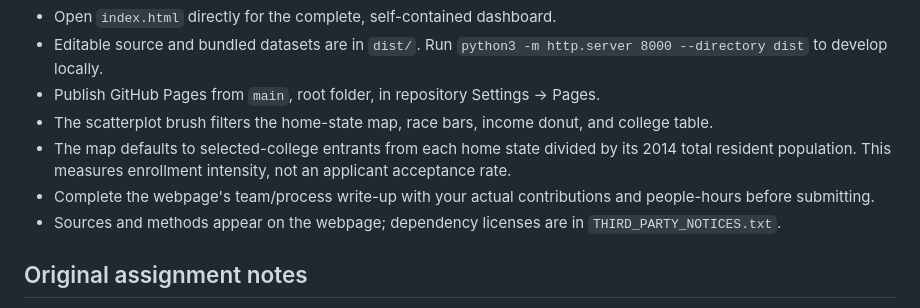
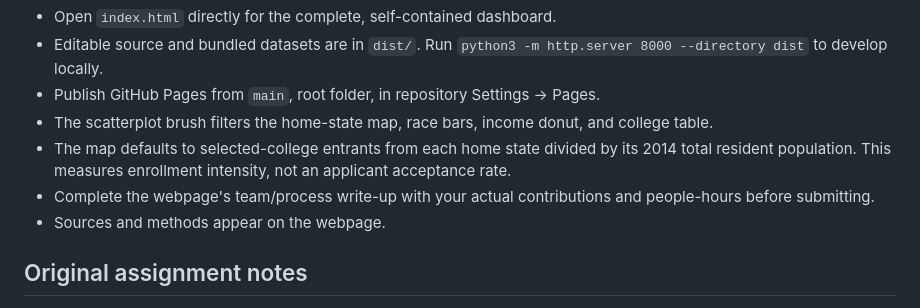
Before and after one commit to solarwaffles/CMSC471-Project1, a Markdown page: README.md, the part around the change. Drawn GitHub-style.

```diff
--- a/README.md
+++ b/README.md
@@ -8,7 +8,7 @@ Interactive D3 dashboard for CMSC471 Project 1.
 - The scatterplot brush filters the home-state map, race bars, income donut, and college table.
 - The map defaults to selected-college entrants from each home state divided by its 2014 total resident population. This measures enrollment intensity, not an applicant acceptance rate.
 - Complete the webpage's team/process write-up with your actual contributions and people-hours before submitting.
-- Sources and methods appear on the webpage; dependency licenses are in `THIRD_PARTY_NOTICES.txt`.
+- Sources and methods appear on the webpage.
 
 ## Original assignment notes
 
```
